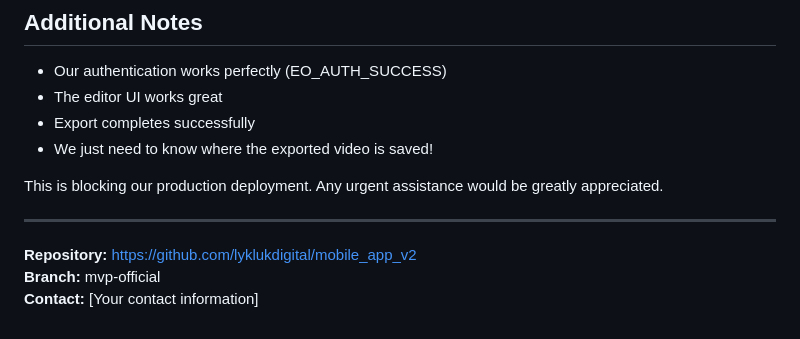
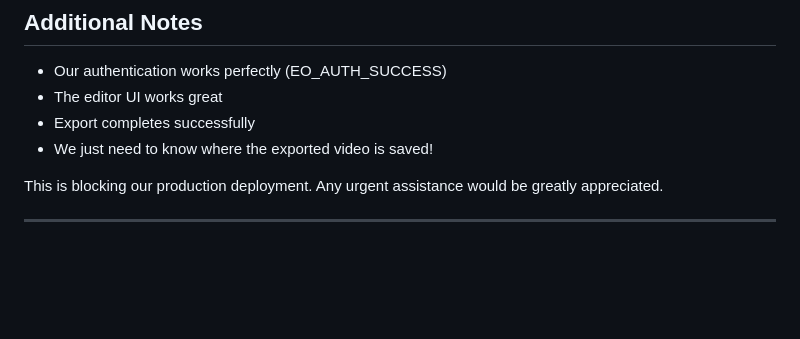
Before and after one commit to yerinsabraham/lyklukapp, a Markdown page: BYTEPLUS_SUPPORT_REQUEST.md, the part around the change. Drawn GitHub-style; blank space fills up the shorter version.

Commit message:
Update BYTEPLUS_SUPPORT_REQUEST.md for clarity

```diff
--- a/BYTEPLUS_SUPPORT_REQUEST.md
+++ b/BYTEPLUS_SUPPORT_REQUEST.md
@@ -179,7 +179,3 @@ Please provide:
 This is blocking our production deployment. Any urgent assistance would be greatly appreciated.
 
 ---
-
-**Repository:** https://github.com/lyklukdigital/mobile_app_v2
-**Branch:** mvp-official
-**Contact:** [Your contact information]
```
